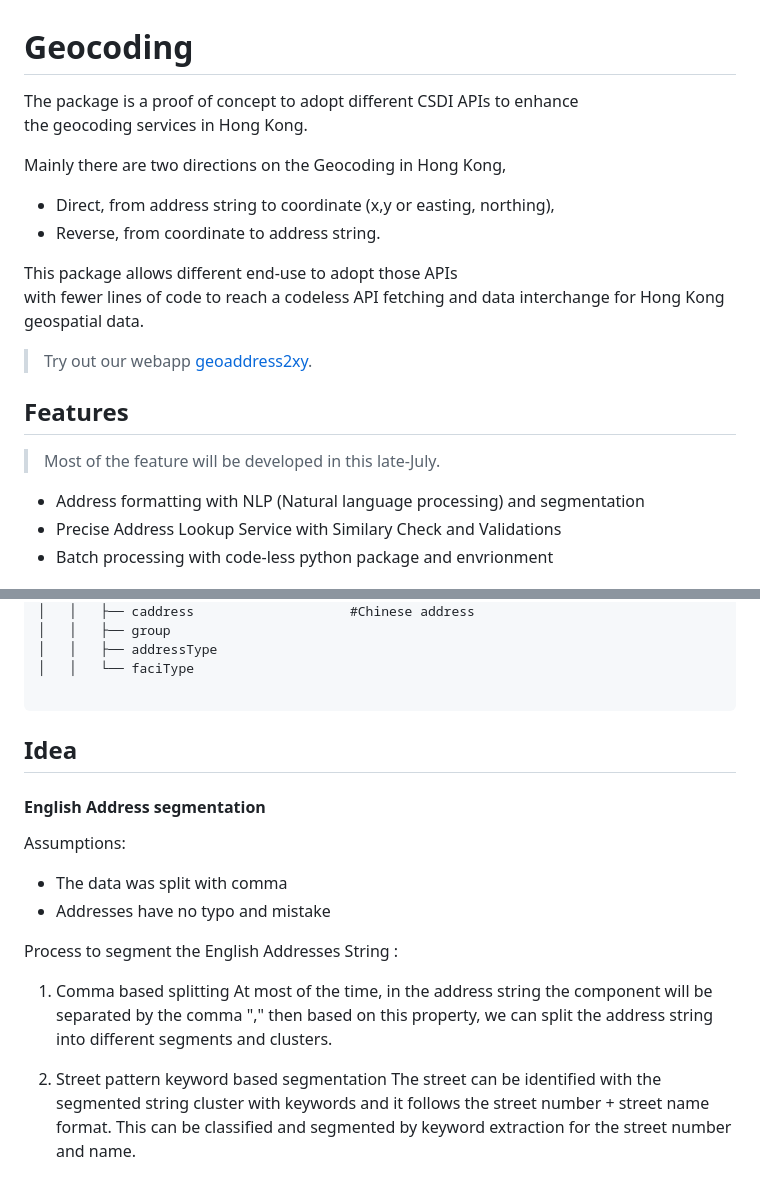
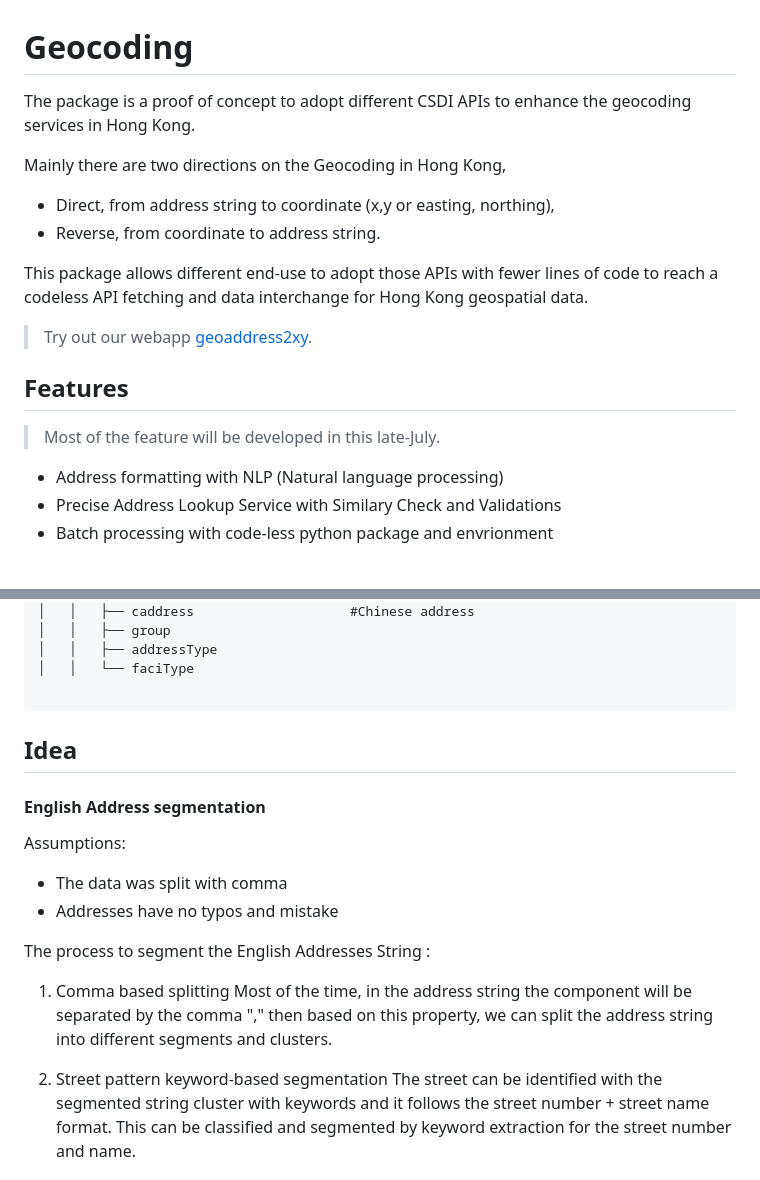
Before and after one commit to ottoykh/Geocoding, a Markdown page: README.md, 2 parts joined by grey strips. Rendered like a GitHub page.

````diff
--- a/README.md
+++ b/README.md
@@ -1,19 +1,19 @@
 
 # Geocoding
 
-The package is a proof of concept to adopt different CSDI APIs to enhance the geocoding services in Hong Kong.
+The package is a proof of concept to adopt different CSDI APIs to enhance the geocoding services in Hong Kong.
 
-Mainly there are two directions on the Geocoding in Hong Kong,
-- Direct, from address string to coordinate (x,y or easting, northing),
-- Reverse, from coordinate to address string.
+Mainly there are two directions on the Geocoding in Hong Kong,
+- Direct, from address string to coordinate (x,y or easting, northing),
+- Reverse, from coordinate to address string.
 
-This package allows different end-use to adopt those APIs with fewer lines of code to reach a codeless API fetching and data interchange for Hong Kong geospatial data.
+This package allows different end-use to adopt those APIs with fewer lines of code to reach a codeless API fetching and data interchange for Hong Kong geospatial data.
 
 > Try out our webapp [geoaddress2xy](https://ottoykh.github.io/Geocoding/website/reverse-geocoding/index.html).
 
 ## Features
 > Most of the feature will be developed in this late-July.
-- Address formatting with NLP (Natural language processing) and segmentation
+- Address formatting with NLP (Natural language processing)
 - Precise Address Lookup Service with Similary Check and Validations
 - Batch processing with code-less python package and envrionment
 
@@ -258,21 +294,19 @@ The Identify API will return the user back in json format, that includes the fol
 
 ```
 
-
-
 ## Idea
 
 #### English Address segmentation
 
 Assumptions:
 - The data was split with comma
-- Addresses have no typo and mistake
+- Addresses have no typos and mistake
 
-Process to segment the English Addresses String :
+The process to segment the English Addresses String :
 1. Comma based splitting
-At most of the time, in the address string the component will be separated by the comma "," then based on this property, we can split the address string into different segments and clusters.
+Most of the time, in the address string the component will be separated by the comma "," then based on this property, we can split the address string into different segments and clusters.
 
-2. Street pattern keyword based segmentation
+2. Street pattern keyword-based segmentation
 The street can be identified with the segmented string cluster with keywords and it follows the street number + street name format. This can be classified and segmented by keyword extraction for the street number and name.
 
 3. District extraction
````
Also changed, not shown: other parts of README.md (+67 -18 lines).
